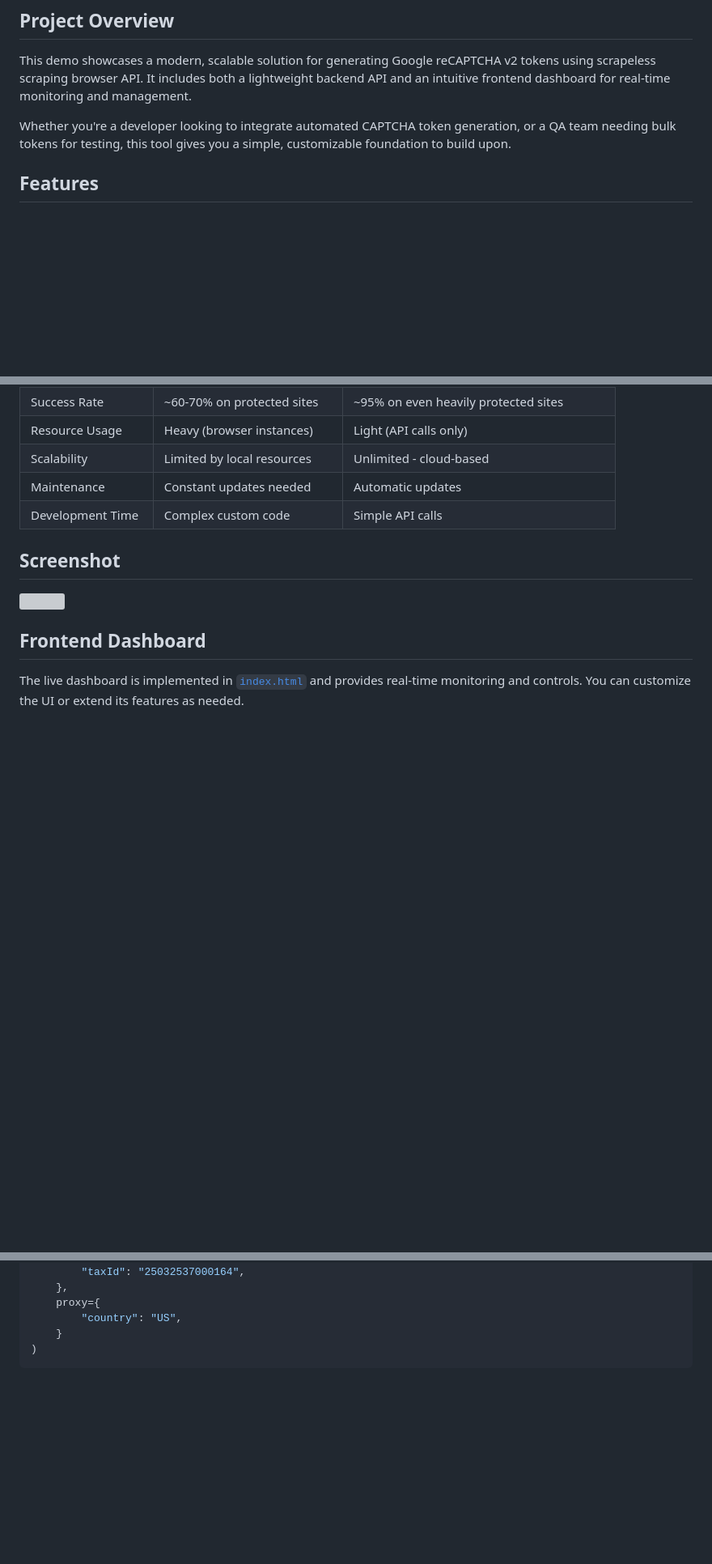
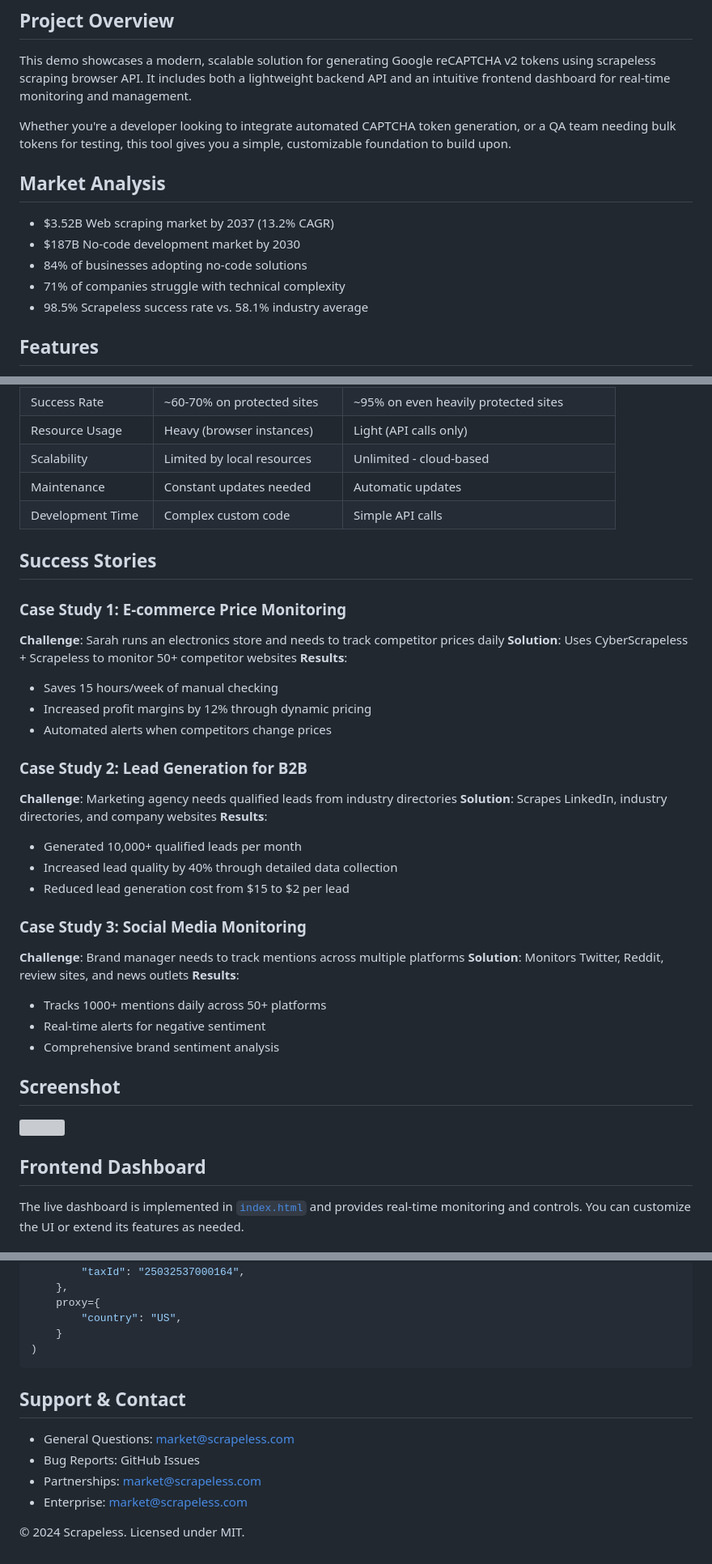
Before and after one commit to sarperavci/recaptcha-v2-token-generator-scrapeless, a Markdown page: README.md, 3 parts joined by grey strips. Shown at 81% size. GitHub-like rendering; blank space fills up the shorter version; grey boxes are pictures that could not be loaded.

````diff
--- a/README.md
+++ b/README.md
@@ -7,6 +7,14 @@ This project demonstrates the power of [scrapeless.com](https://scrapeless.com)
 This demo showcases a modern, scalable solution for generating Google reCAPTCHA v2 tokens using scrapeless scraping browser API. It includes both a lightweight backend API and an intuitive frontend dashboard for real-time monitoring and management.
 
 Whether you're a developer looking to integrate automated CAPTCHA token generation, or a QA team needing bulk tokens for testing, this tool gives you a simple, customizable foundation to build upon.
+
+## Market Analysis
+
+- $3.52B Web scraping market by 2037 (13.2% CAGR)
+- $187B No-code development market by 2030
+- 84% of businesses adopting no-code solutions
+- 71% of companies struggle with technical complexity
+- 98.5% Scrapeless success rate vs. 58.1% industry average
 
 ## Features
 
@@ -28,6 +36,32 @@ Whether you're a developer looking to integrate automated CAPTCHA token generati
 | Scalability | Limited by local resources | Unlimited - cloud-based |
 | Maintenance | Constant updates needed | Automatic updates |
 | Development Time | Complex custom code | Simple API calls |
+
+## Success Stories
+
+### Case Study 1: E-commerce Price Monitoring
+**Challenge**: Sarah runs an electronics store and needs to track competitor prices daily
+**Solution**: Uses CyberScrapeless + Scrapeless to monitor 50+ competitor websites
+**Results**:
+- Saves 15 hours/week of manual checking
+- Increased profit margins by 12% through dynamic pricing
+- Automated alerts when competitors change prices
+
+### Case Study 2: Lead Generation for B2B
+**Challenge**: Marketing agency needs qualified leads from industry directories
+**Solution**: Scrapes LinkedIn, industry directories, and company websites
+**Results**:
+- Generated 10,000+ qualified leads per month
+- Increased lead quality by 40% through detailed data collection
+- Reduced lead generation cost from $15 to $2 per lead
+
+### Case Study 3: Social Media Monitoring
+**Challenge**: Brand manager needs to track mentions across multiple platforms
+**Solution**: Monitors Twitter, Reddit, review sites, and news outlets
+**Results**:
+- Tracks 1000+ mentions daily across 50+ platforms
+- Real-time alerts for negative sentiment
+- Comprehensive brand sentiment analysis
 
 ## Screenshot
 
@@ -168,3 +240,12 @@ result = scrapeless.scraper(
     }
 )
 ```
+
+## Support & Contact
+
+- General Questions: market@scrapeless.com
+- Bug Reports: GitHub Issues
+- Partnerships: market@scrapeless.com
+- Enterprise: market@scrapeless.com
+
+© 2024 Scrapeless. Licensed under MIT.
````
Also changed, not shown: other parts of README.md (+38 -0 lines).
